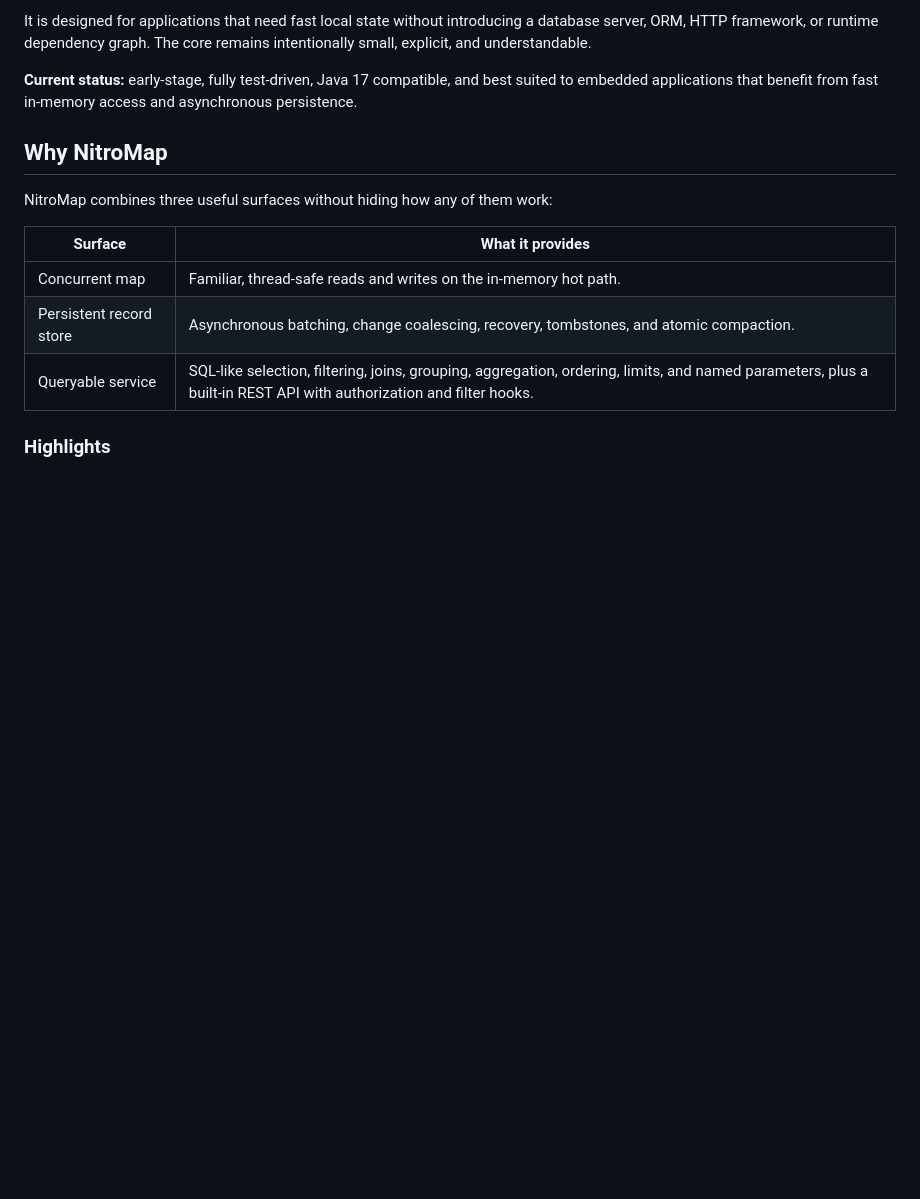
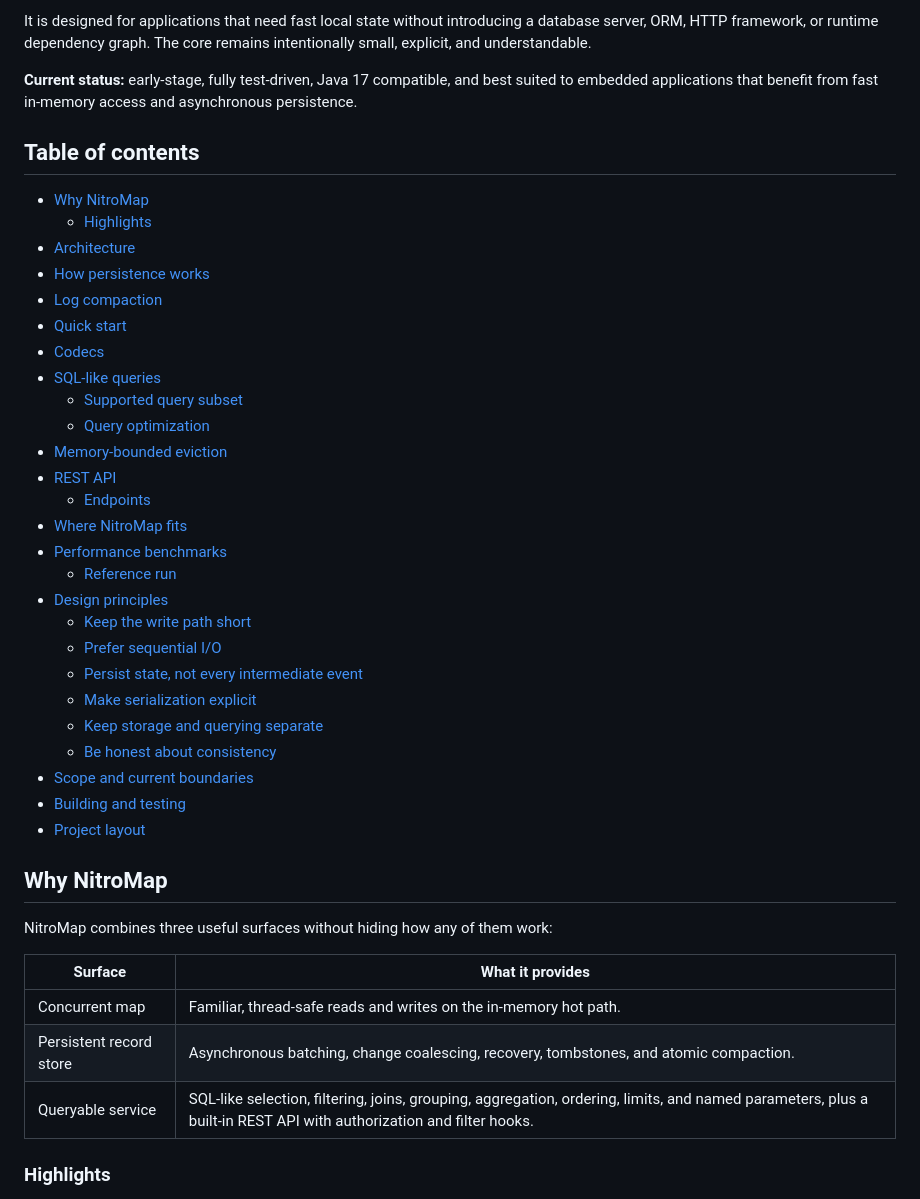
Before and after one commit to KirstenAli/nitromap, a Markdown page: README.md, the part around the change. Rendered like a GitHub page; blank space fills up the shorter version.

Commit message:
docs: add complete readme contents

```diff
--- a/README.md
+++ b/README.md
@@ -31,6 +31,35 @@ remains intentionally small, explicit, and understandable.
 **Current status:** early-stage, fully test-driven, Java 17 compatible, and best
 suited to embedded applications that benefit from fast in-memory access and
 asynchronous persistence.
+
+## Table of contents
+
+- [Why NitroMap](#why-nitromap)
+  - [Highlights](#highlights)
+- [Architecture](#architecture)
+- [How persistence works](#how-persistence-works)
+- [Log compaction](#log-compaction)
+- [Quick start](#quick-start)
+- [Codecs](#codecs)
+- [SQL-like queries](#sql-like-queries)
+  - [Supported query subset](#supported-query-subset)
+  - [Query optimization](#query-optimization)
+- [Memory-bounded eviction](#memory-bounded-eviction)
+- [REST API](#rest-api)
+  - [Endpoints](#endpoints)
+- [Where NitroMap fits](#where-nitromap-fits)
+- [Performance benchmarks](#performance-benchmarks)
+  - [Reference run](#reference-run)
+- [Design principles](#design-principles)
+  - [Keep the write path short](#keep-the-write-path-short)
+  - [Prefer sequential I/O](#prefer-sequential-io)
+  - [Persist state, not every intermediate event](#persist-state-not-every-intermediate-event)
+  - [Make serialization explicit](#make-serialization-explicit)
+  - [Keep storage and querying separate](#keep-storage-and-querying-separate)
+  - [Be honest about consistency](#be-honest-about-consistency)
+- [Scope and current boundaries](#scope-and-current-boundaries)
+- [Building and testing](#building-and-testing)
+- [Project layout](#project-layout)
 
 ## Why NitroMap
 
```
